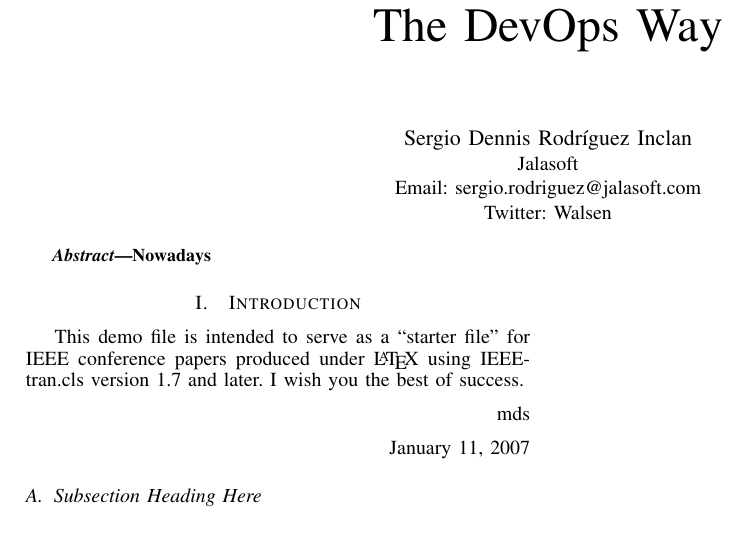
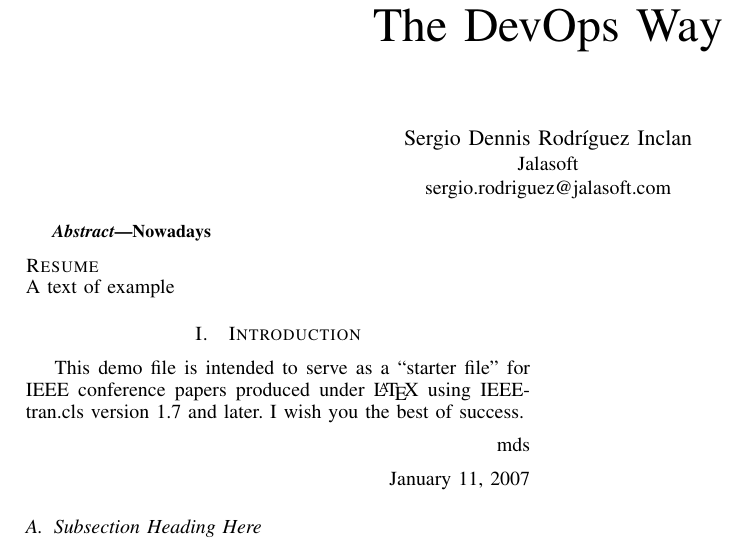
Before and after one commit to Walsen/tzpaper, a LaTeX paper (devops.tex): part of the page, cut so that both start at the same text. Compiled offline with pdfLaTeX.

Commit message:
Added Resume

```diff
--- a/devops.tex
+++ b/devops.tex
@@ -362,8 +362,7 @@
 % affiliations
 \author{\IEEEauthorblockN{Sergio Dennis Rodríguez Inclan}
 \IEEEauthorblockA{Jalasoft\\
-Email: sergio.rodriguez@jalasoft.com\\
-Twitter: Walsen}}
+sergio.rodriguez@jalasoft.com}}
 
 % conference papers do not typically use \thanks and this command
 % is locked out in conference mode. If really needed, such as for
@@ -413,6 +412,11 @@ Nowadays
 
 % no keywords
 
+\noindent
+\begin{minipage}{0.9\textwidth}
+ \textsc{Resume}
+\end{minipage}
+A text of example
 
 
 
```
Also changed, not shown: 2 other files.
